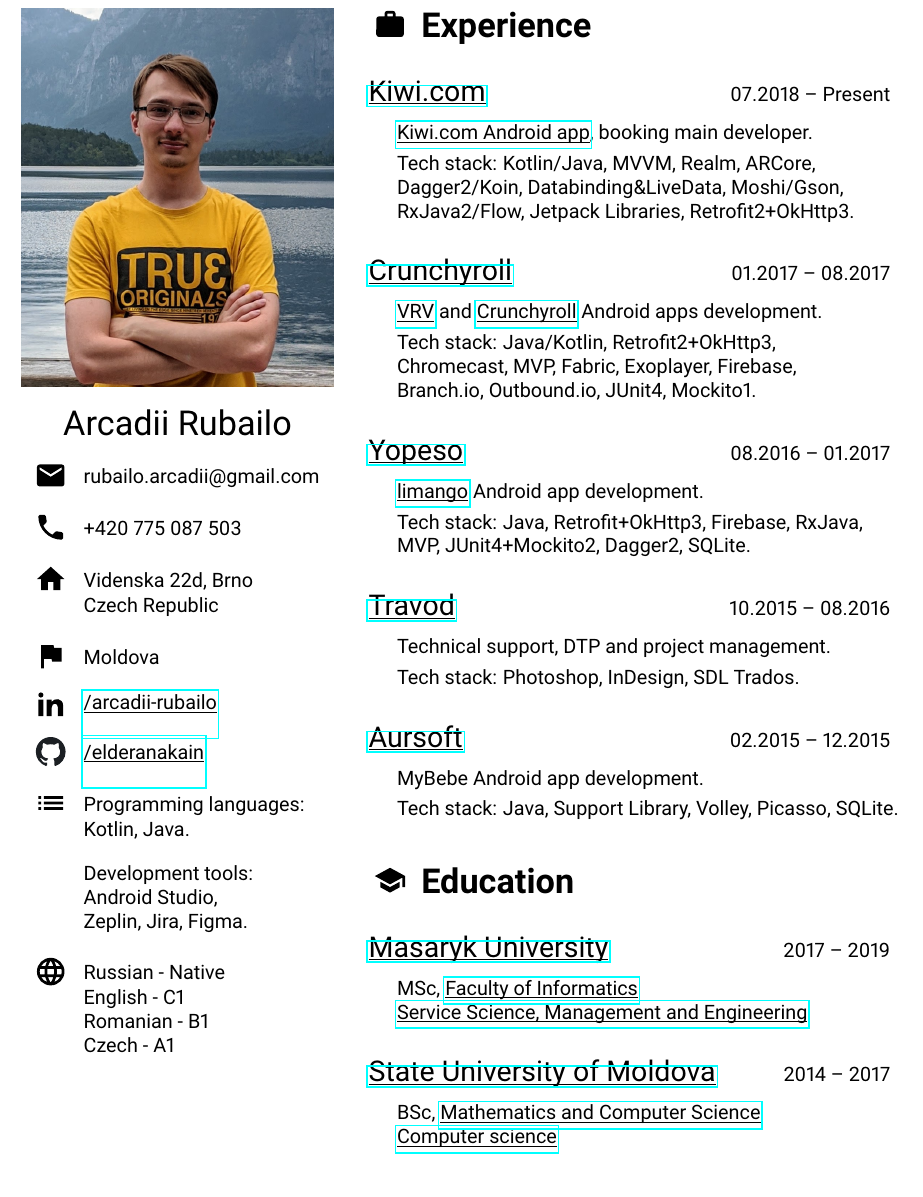
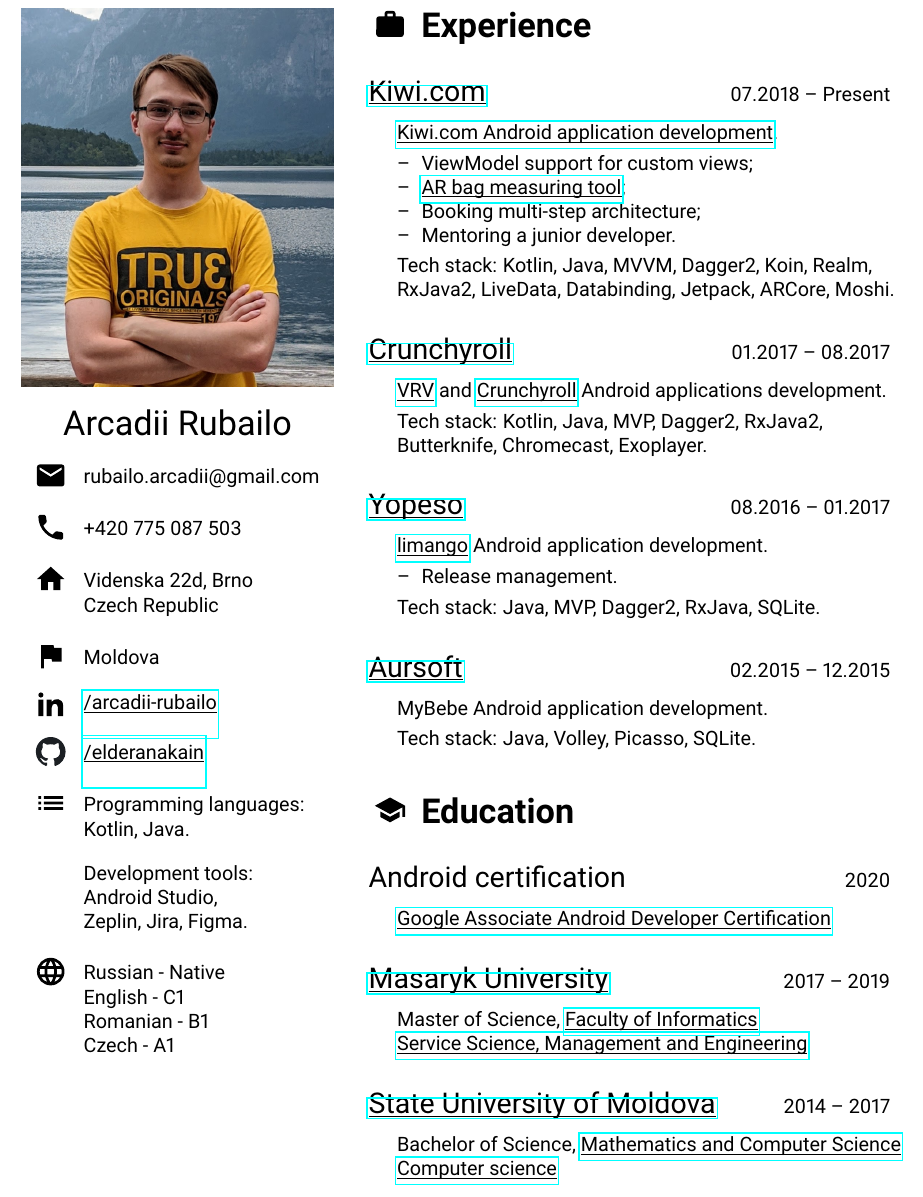
Before and after one commit to elderanakain/cv, a LaTeX document (main.tex, which reads const.tex, design.tex): part of the page, cut so that both start at the same text. Compiled offline with pdfLaTeX.

Commit message:
Update main section content

```diff
--- a/const.tex
+++ b/const.tex
@@ -7,12 +7,15 @@
 \newcommand{\limangoAppUrl}[1]{\href{https://play.google.com/store/apps/details?id=de.limango.shop}{\underline{\smash{#1}}}}
 \newcommand{\travodUrl}[1]{\href{https://travod.com}{\underline{\smash{#1}}}}
 \newcommand{\aursoftUrl}[1]{\href{https://aursoft.md}{\underline{\smash{#1}}}}
+
 \newcommand{\muniUrl}[1]{\href{https://muni.cz/en}{\underline{\smash{#1}}}}
 \newcommand{\muniFiUrl}[1]{\href{https://www.fi.muni.cz}{\underline{\smash{#1}}}}
 \newcommand{\muniSsmeFiUrl}[1]{\href{http://ssme.fi.muni.cz/en}{\underline{\smash{#1}}}}
 \newcommand{\usmUrl}[1]{\href{https://usm.md/?lang=en}{\underline{\smash{#1}}}}
 \newcommand{\fmiUsmUrl}[1]{\href{http://fmi.usm.md/en}{\underline{\smash{#1}}}}
 \newcommand{\infFmiUsmUrl}[1]{\href{http://fmi.usm.md/index.php/en/specialitate-informatica}{\underline{\smash{#1}}}}
+\newcommand{\androidCertificationUrl}[1]{\href{https://developers.google.com/certification/associate-android-developer}{\underline{\smash{#1}}}}
+\newcommand{\arArticleUrl}[1]{\href{https://code.kiwi.com/forget-the-tape-measure-use-your-phone-instead-5512ad02a3cd}{\underline{\smash{#1}}}}
 
 \newcommand{\linkedinUrl}[1]{\href{https://www.linkedin.com/in/arcadii-rubailo}{\underline{\smash{#1}}}}
 \newcommand{\githubUrl}[1]{\href{https://github.com/elderanakain}{\underline{\smash{#1}}}}
--- a/design.tex
+++ b/design.tex
@@ -30,6 +30,10 @@
     \\[4pt]
 }
 
+\newcommand{\tabListItem}[1]{
+    \textendash \hspace{4pt} #1
+}
+
 % Section
 
 \newcommand{\sectionTitle}[2]{
--- a/main.tex
+++ b/main.tex
@@ -79,41 +79,36 @@
     \vspace{24pt}
 
     \begin{subsec}{\kiwiUrl{Kiwi.com}}{07.2018 – Present}
-        \> \kiwiAppUrl{Kiwi.com Android app}, booking main developer. \lineend
-        \> Tech stack: Kotlin/Java, MVVM, Realm, ARCore, \\
-        \> Dagger2/Koin, Databinding\&LiveData, Moshi/Gson, \\
-        \> RxJava2/Flow, Jetpack Libraries, Retrofit2+OkHttp3. \\
+        \>  \kiwiAppUrl{Kiwi.com Android application development}.   \lineend
+        \>  \tabListItem{ViewModel support for custom views;}        \\
+        \>  \tabListItem{\arArticleUrl{AR bag measuring tool};}      \\
+        \>  \tabListItem{Booking multi-step architecture;}           \\
+        \>  \tabListItem{Mentoring a junior developer.}              \lineend
+        \>  Tech stack: Kotlin, Java, MVVM,  Dagger2, Koin, Realm,   \\
+        \>  RxJava2, LiveData, Databinding, Jetpack, ARCore, Moshi.  \\
     \end{subsec}
 
     \vspace{24pt}
 
     \begin{subsec}{\crunchyrollUrl{Crunchyroll}}{01.2017 – 08.2017}
-        \> \vrvAppUrl{VRV} and \crunchyrollAppUrl{Crunchyroll} Android apps development. \lineend
-        \> Tech stack: Java/Kotlin, Retrofit2+OkHttp3, \\
-        \> Chromecast, MVP, Fabric, Exoplayer, Firebase, \\
-        \> Branch.io, Outbound.io, JUnit4, Mockito1. \\
+        \>  \vrvAppUrl{VRV} and \crunchyrollAppUrl{Crunchyroll} Android applications development.   \lineend
+        \>  Tech stack: Kotlin, Java, MVP, Dagger2, RxJava2,                                        \\
+        \>  Butterknife, Chromecast, Exoplayer.                                                     \\
     \end{subsec}
 
     \vspace{24pt}
 
     \begin{subsec}{\yopesoUrl{Yopeso}}{08.2016 – 01.2017}
-        \> \limangoAppUrl{limango} Android app development. \lineend
-        \> Tech stack: Java, Retrofit+OkHttp3, Firebase, RxJava, \\
-        \> MVP, JUnit4+Mockito2, Dagger2, SQLite. \\
-    \end{subsec}
-
-    \vspace{24pt}
-
-    \begin{subsec}{\travodUrl{Travod}}{10.2015 – 08.2016}
-        \> Technical support, DTP and project management. \lineend
-        \> Tech stack: Photoshop, InDesign, SDL Trados. \\
+        \>  \limangoAppUrl{limango} Android application development.    \lineend
+        \>  \tabListItem{Release management.}                           \lineend
+        \>  Tech stack: Java, MVP, Dagger2, RxJava, SQLite.             \\
     \end{subsec}
 
     \vspace{24pt}
 
     \begin{subsec}{\aursoftUrl{Aursoft}}{02.2015 – 12.2015}
-        \> MyBebe Android app development. \lineend
-        \> Tech stack: Java, Support Library, Volley, Picasso, SQLite. \\
+        \> MyBebe Android application development. \lineend
+        \> Tech stack: Java, Volley, Picasso, SQLite. \\
     \end{subsec}
 
     \vspace{24pt}
@@ -122,15 +117,21 @@
 
     \vspace{24pt}
 
+    \begin{subsec}{Android certification}{2020}
+        \> \arArticleUrl{Google Associate Android Developer Certification} \\
+    \end{subsec}
+
+    \vspace{24pt}
+
     \begin{subsec}{\muniUrl{Masaryk University}}{2017 – 2019}
-        \> MSc, \muniFiUrl{Faculty of Informatics} \\
+        \> Master of Science, \muniFiUrl{Faculty of Informatics} \\
         \> \muniSsmeFiUrl{Service Science, Management and Engineering} \\
     \end{subsec}
 
     \vspace{24pt}
 
     \begin{subsec}{\usmUrl{State University of Moldova}}{2014 – 2017}
-        \> BSc, \fmiUsmUrl{Mathematics and Computer Science} \\
+        \> Bachelor of Science, \fmiUsmUrl{Mathematics and Computer Science} \\
         \> \infFmiUsmUrl{Computer science} \\
     \end{subsec}
 \end{minipage}
```
